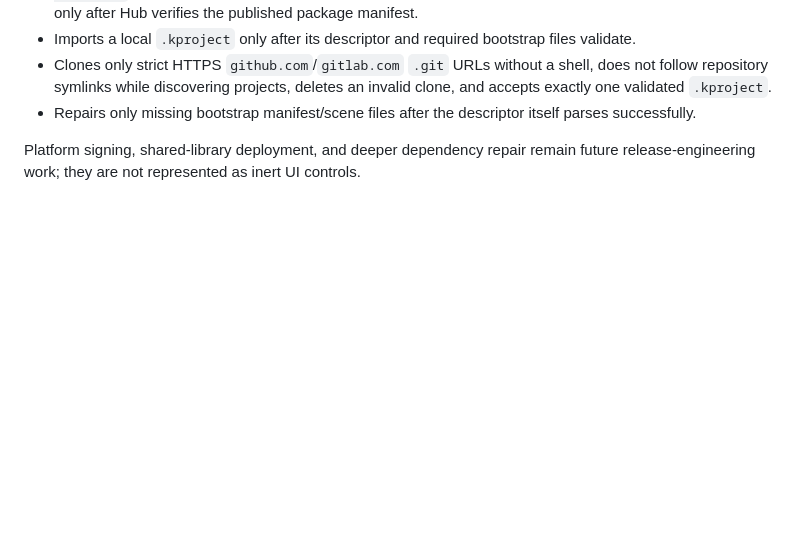
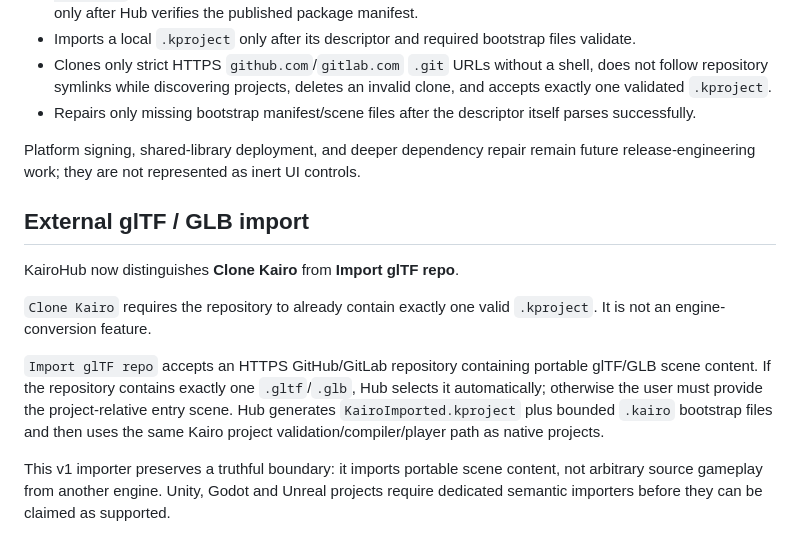
Before and after one commit to swayam8624/KairoHub, a Markdown page: README.md, the part around the change. GitHub-like rendering; blank space fills up the shorter version.

Commit message:
Docs: distinguish Kairo clone from external glTF import

```diff
--- a/README.md
+++ b/README.md
@@ -53,3 +53,23 @@ overwritten by Repair.
 
 Platform signing, shared-library deployment, and deeper dependency repair remain
 future release-engineering work; they are not represented as inert UI controls.
+
+
+## External glTF / GLB import
+
+KairoHub now distinguishes **Clone Kairo** from **Import glTF repo**.
+
+`Clone Kairo` requires the repository to already contain exactly one valid
+`.kproject`. It is not an engine-conversion feature.
+
+`Import glTF repo` accepts an HTTPS GitHub/GitLab repository containing
+portable glTF/GLB scene content. If the repository contains exactly one
+`.gltf`/`.glb`, Hub selects it automatically; otherwise the user must provide
+the project-relative entry scene. Hub generates `KairoImported.kproject` plus
+bounded `.kairo` bootstrap files and then uses the same Kairo project
+validation/compiler/player path as native projects.
+
+This v1 importer preserves a truthful boundary: it imports portable scene
+content, not arbitrary source gameplay from another engine. Unity, Godot and
+Unreal projects require dedicated semantic importers before they can be claimed
+as supported.
```
